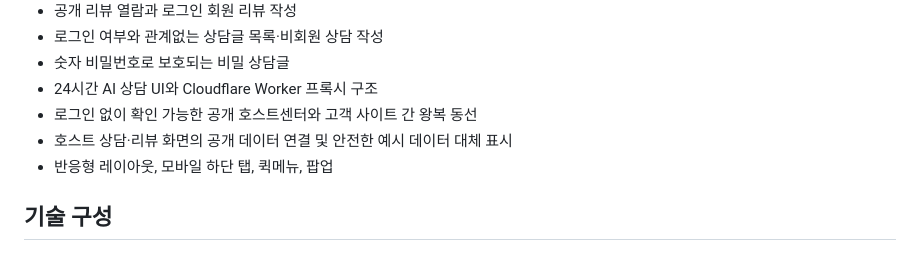
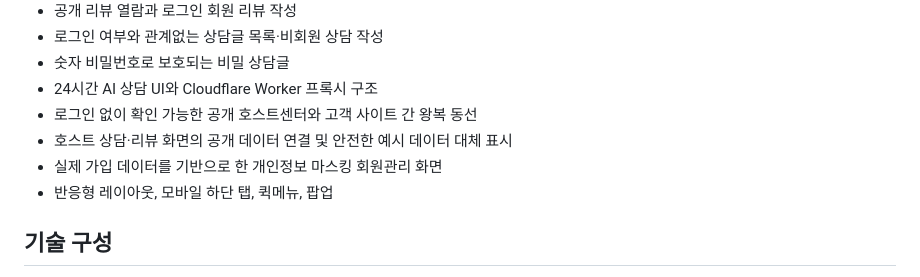
Before and after one commit to jwc95090-hash/trippick-site, a Markdown page: README.md, the part around the change. Rendered like a GitHub page.

Commit message:
Document privacy-safe member management

```diff
--- a/README.md
+++ b/README.md
@@ -22,6 +22,7 @@
 - 24시간 AI 상담 UI와 Cloudflare Worker 프록시 구조
 - 로그인 없이 확인 가능한 공개 호스트센터와 고객 사이트 간 왕복 동선
 - 호스트 상담·리뷰 화면의 공개 데이터 연결 및 안전한 예시 데이터 대체 표시
+- 실제 가입 데이터를 기반으로 한 개인정보 마스킹 회원관리 화면
 - 반응형 레이아웃, 모바일 하단 탭, 퀵메뉴, 팝업
 
 ## 기술 구성
```
